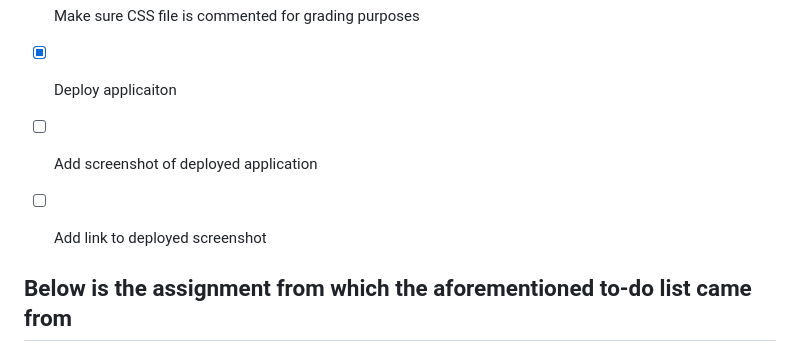
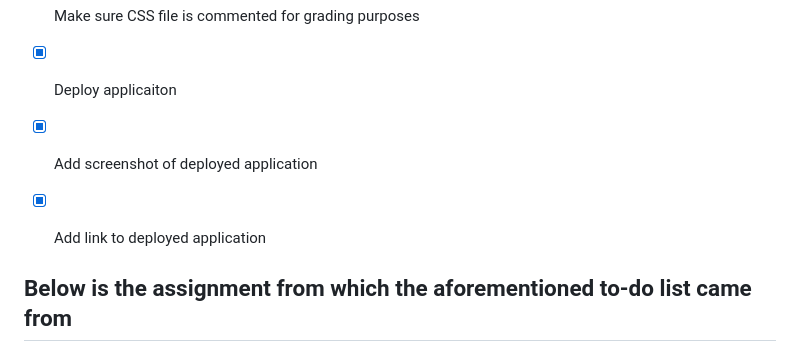
Before and after one commit to codemodeactivate/code-refactor, a Markdown page: README.md, the part around one of its changes. Drawn GitHub-style.

Commit message:
adding link to deployed app, finishing off checklist. screenshot still buggy. almost 'done'

```diff
--- a/README.md
+++ b/README.md
@@ -11,8 +12,8 @@ Case Western Bootcamp 2023
 - [x] Add Descriptive title
 - [x] Make sure CSS file is commented for grading purposes
 - [x] Deploy applicaiton
-- [ ] Add screenshot of deployed application
-- [ ] Add link to deployed screenshot
+- [x] Add screenshot of deployed application
+- [x] Add link to deployed application
 
 
 
```
Also changed, not shown: other parts of README.md (+2 -1 lines).
